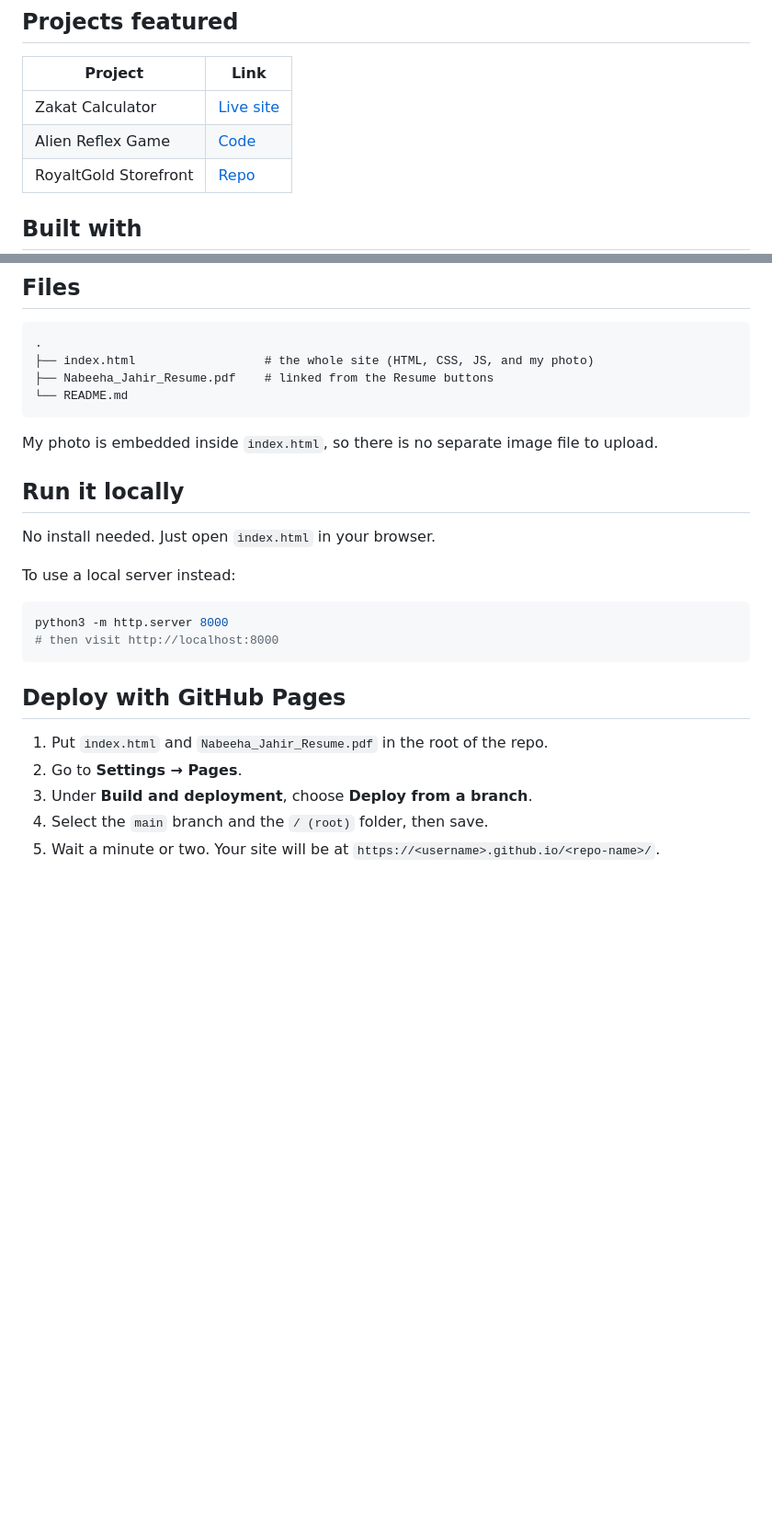
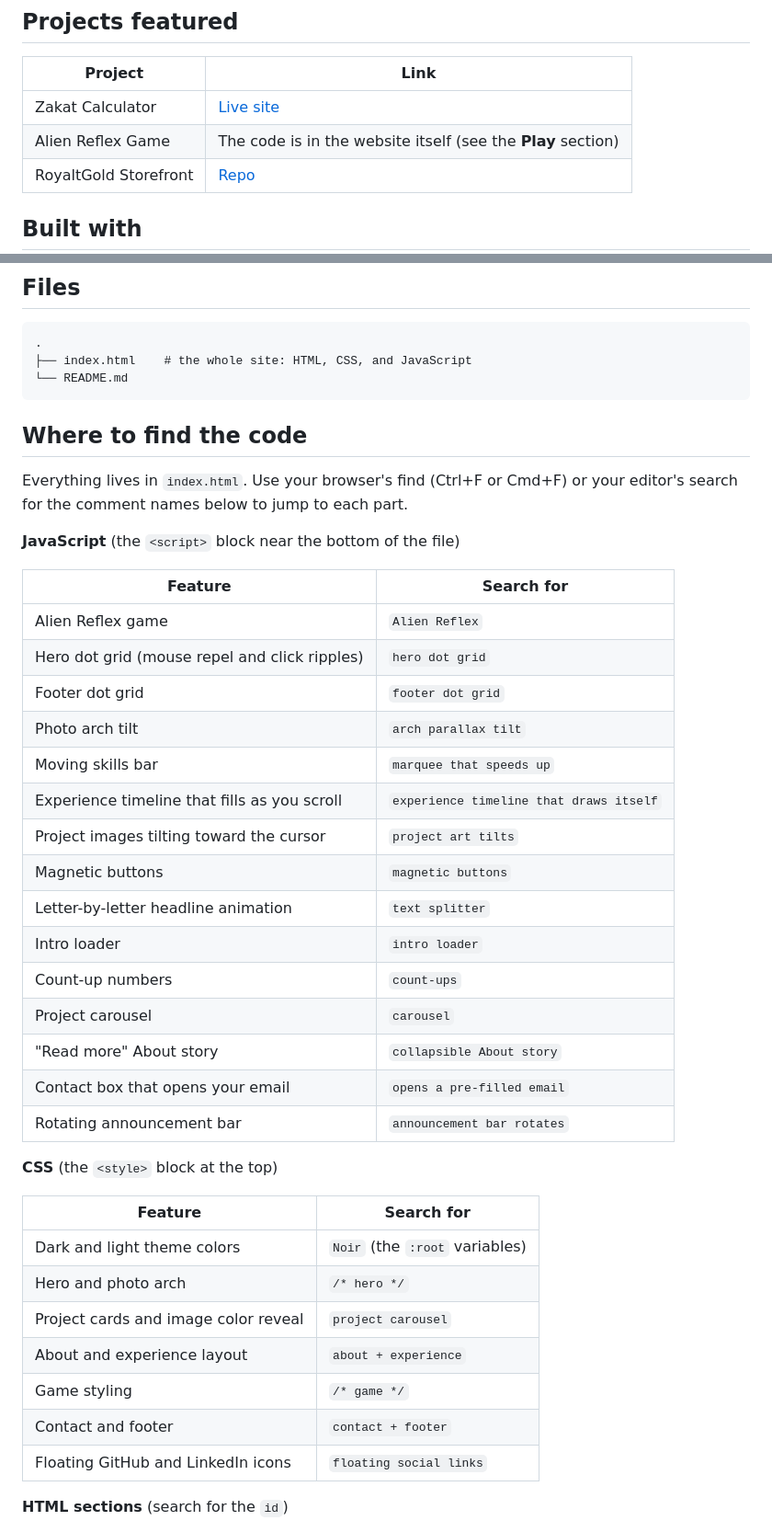
Before and after one commit to Nabeehaj/Personal-Portfolio, a Markdown page: README.md, 2 parts joined by grey strips. Shown at 92% size. Drawn GitHub-style; blank space fills up the shorter version.

Commit message:
Revise README with project links and instructions
Updated project links and clarified code location for the Alien Reflex Game. Revised instructions for running the project and added details on features.

````diff
--- a/README.md
+++ b/README.md
@@ -26,7 +26,7 @@ A personal portfolio site for **Nabeeha Jahir**, a Computer Science student (CS
 | Project | Link |
 | --- | --- |
 | Zakat Calculator | [Live site](https://nabeehaj.github.io/Zakaat-Calculator/) |
-| Alien Reflex Game | [Code](https://github.com/Nabeehaj/alien-reflex-game) |
+| Alien Reflex Game | The code is in the website itself (see the **Play** section) |
 | RoyaltGold Storefront | [Repo](https://github.com/Nabeehaj/RoyalTGold) |
 
 ## Built with
@@ -40,29 +40,45 @@ A personal portfolio site for **Nabeeha Jahir**, a Computer Science student (CS
 
 ```
 .
-├── index.html                  # the whole site (HTML, CSS, JS, and my photo)
-├── Nabeeha_Jahir_Resume.pdf    # linked from the Resume buttons
+├── index.html    # the whole site: HTML, CSS, and JavaScript
 └── README.md
 ```
 
-My photo is embedded inside `index.html`, so there is no separate image file to upload.
+## Where to find the code
 
-## Run it locally
+Everything lives in `index.html`. Use your browser's find (Ctrl+F or Cmd+F) or your editor's search for the comment names below to jump to each part.
 
-No install needed. Just open `index.html` in your browser.
+**JavaScript** (the `<script>` block near the bottom of the file)
 
-To use a local server instead:
+| Feature | Search for |
+| --- | --- |
+| Alien Reflex game | `Alien Reflex` |
+| Hero dot grid (mouse repel and click ripples) | `hero dot grid` |
+| Footer dot grid | `footer dot grid` |
+| Photo arch tilt | `arch parallax tilt` |
+| Moving skills bar | `marquee that speeds up` |
+| Experience timeline that fills as you scroll | `experience timeline that draws itself` |
+| Project images tilting toward the cursor | `project art tilts` |
+| Magnetic buttons | `magnetic buttons` |
+| Letter-by-letter headline animation | `text splitter` |
+| Intro loader | `intro loader` |
+| Count-up numbers | `count-ups` |
+| Project carousel | `carousel` |
+| "Read more" About story | `collapsible About story` |
+| Contact box that opens your email | `opens a pre-filled email` |
+| Rotating announcement bar | `announcement bar rotates` |
 
-```bash
-python3 -m http.server 8000
-# then visit http://localhost:8000
-```
+**CSS** (the `<style>` block at the top)
 
-## Deploy with GitHub Pages
+| Feature | Search for |
+| --- | --- |
+| Dark and light theme colors | `Noir` (the `:root` variables) |
+| Hero and photo arch | `/* hero */` |
+| Project cards and image color reveal | `project carousel` |
+| About and experience layout | `about + experience` |
+| Game styling | `/* game */` |
+| Contact and footer | `contact + footer` |
+| Floating GitHub and LinkedIn icons | `floating social links` |
 
-1. Put `index.html` and `Nabeeha_Jahir_Resume.pdf` in the root of the repo.
-2. Go to **Settings → Pages**.
-3. Under **Build and deployment**, choose **Deploy from a branch**.
-4. Select the `main` branch and the `/ (root)` folder, then save.
-5. Wait a minute or two. Your site will be at `https://<username>.github.io/<repo-name>/`.
+**HTML sections** (search for the `id`)
 
````
Also changed, not shown: other parts of README.md (+1 -8 lines).
